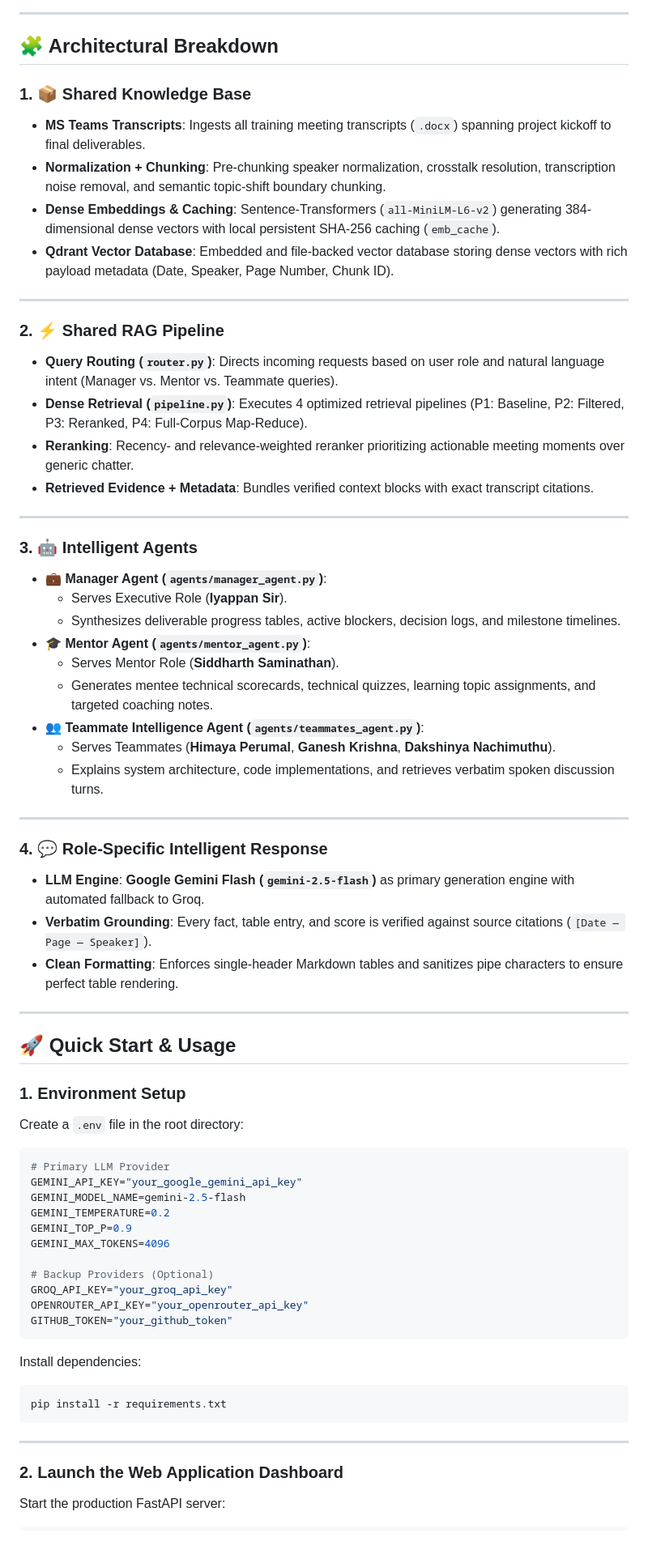
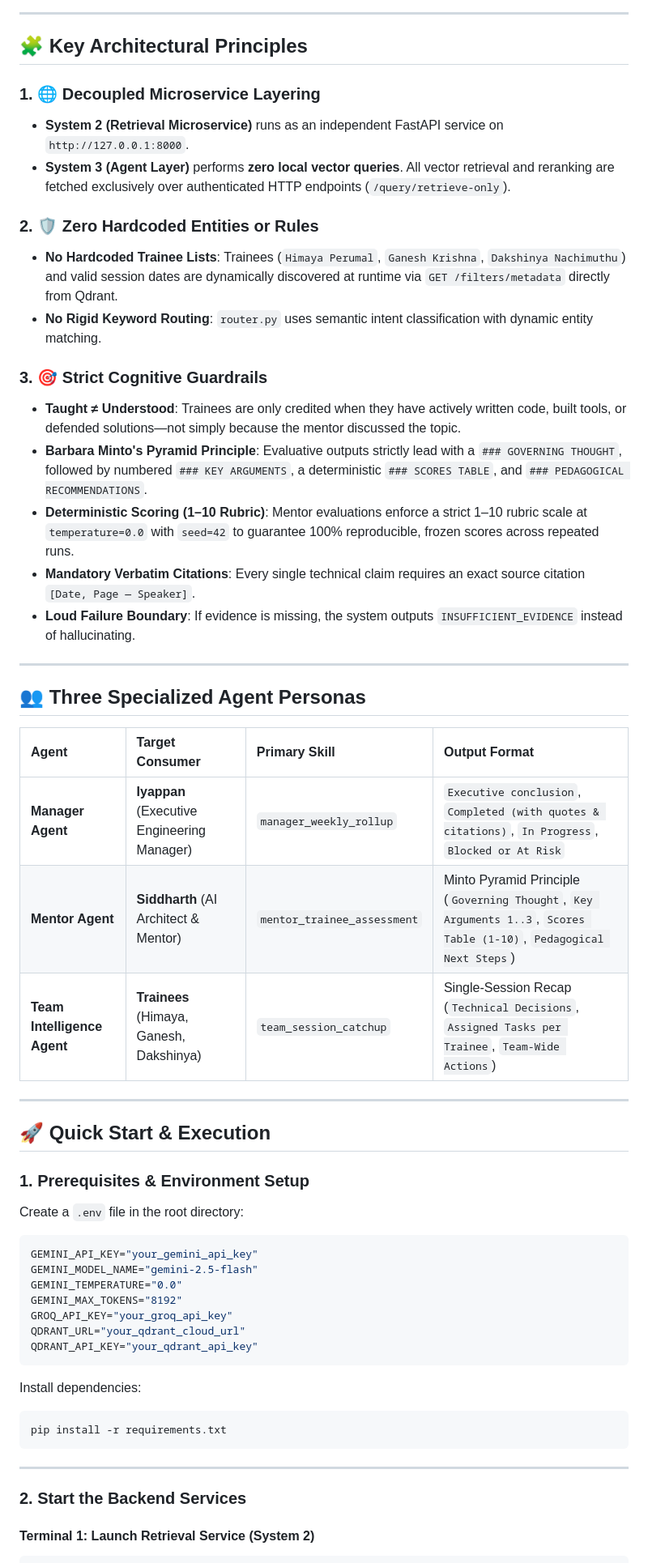
Before and after one commit to Himayaomnex/RAG_Project, a Markdown page: README.md, the part around one of its changes. Shown at 81% size. GitHub-like rendering; blank space fills up the shorter version.

Commit message:
docs: update README.md with comprehensive microservice architecture, zero-hardcoding documentation, and execution guide

````diff
--- a/README.md
+++ b/README.md
@@ -74,60 +66,47 @@ flowchart TD
 
 ---
 
-## 🧩 Architectural Breakdown
+## 🧩 Key Architectural Principles
 
-### 1. 📦 Shared Knowledge Base
-* **MS Teams Transcripts**: Ingests all training meeting transcripts (`.docx`) spanning project kickoff to final deliverables.
-* **Normalization + Chunking**: Pre-chunking speaker normalization, crosstalk resolution, transcription noise removal, and semantic topic-shift boundary chunking.
-* **Dense Embeddings & Caching**: Sentence-Transformers (`all-MiniLM-L6-v2`) generating 384-dimensional dense vectors with local persistent SHA-256 caching (`emb_cache`).
-* **Qdrant Vector Database**: Embedded and file-backed vector database storing dense vectors with rich payload metadata (Date, Speaker, Page Number, Chunk ID).
+### 1. 🌐 Decoupled Microservice Layering
+* **System 2 (Retrieval Microservice)** runs as an independent FastAPI service on `http://127.0.0.1:8000`.
+* **System 3 (Agent Layer)** performs **zero local vector queries**. All vector retrieval and reranking are fetched exclusively over authenticated HTTP endpoints (`/query/retrieve-only`).
+
+### 2. 🛡️ Zero Hardcoded Entities or Rules
+* **No Hardcoded Trainee Lists**: Trainees (`Himaya Perumal`, `Ganesh Krishna`, `Dakshinya Nachimuthu`) and valid session dates are dynamically discovered at runtime via `GET /filters/metadata` directly from Qdrant.
+* **No Rigid Keyword Routing**: `router.py` uses semantic intent classification with dynamic entity matching.
+
+### 3. 🎯 Strict Cognitive Guardrails
+* **Taught ≠ Understood**: Trainees are only credited when they have actively written code, built tools, or defended solutions—not simply because the mentor discussed the topic.
+* **Barbara Minto's Pyramid Principle**: Evaluative outputs strictly lead with a `### GOVERNING THOUGHT`, followed by numbered `### KEY ARGUMENTS`, a deterministic `### SCORES TABLE`, and `### PEDAGOGICAL RECOMMENDATIONS`.
+* **Deterministic Scoring (1–10 Rubric)**: Mentor evaluations enforce a strict 1–10 rubric scale at `temperature=0.0` with `seed=42` to guarantee 100% reproducible, frozen scores across repeated runs.
+* **Mandatory Verbatim Citations**: Every single technical claim requires an exact source citation `[Date, Page — Speaker]`.
+* **Loud Failure Boundary**: If evidence is missing, the system outputs `INSUFFICIENT_EVIDENCE` instead of hallucinating.
 
 ---
 
-### 2. ⚡ Shared RAG Pipeline
-* **Query Routing (`router.py`)**: Directs incoming requests based on user role and natural language intent (Manager vs. Mentor vs. Teammate queries).
-* **Dense Retrieval (`pipeline.py`)**: Executes 4 optimized retrieval pipelines (P1: Baseline, P2: Filtered, P3: Reranked, P4: Full-Corpus Map-Reduce).
-* **Reranking**: Recency- and relevance-weighted reranker prioritizing actionable meeting moments over generic chatter.
-* **Retrieved Evidence + Metadata**: Bundles verified context blocks with exact transcript citations.
+## 👥 Three Specialized Agent Personas
+
+| Agent | Target Consumer | Primary Skill | Output Format |
+| :--- | :--- | :--- | :--- |
+| **Manager Agent** | **Iyappan** (Executive Engineering Manager) | `manager_weekly_rollup` | `Executive conclusion`, `Completed (with quotes & citations)`, `In Progress`, `Blocked or At Risk` |
+| **Mentor Agent** | **Siddharth** (AI Architect & Mentor) | `mentor_trainee_assessment` | Minto Pyramid Principle (`Governing Thought`, `Key Arguments 1..3`, `Scores Table (1-10)`, `Pedagogical Next Steps`) |
+| **Team Intelligence Agent** | **Trainees** (Himaya, Ganesh, Dakshinya) | `team_session_catchup` | Single-Session Recap (`Technical Decisions`, `Assigned Tasks per Trainee`, `Team-Wide Actions`) |
 
 ---
 
-### 3. 🤖 Intelligent Agents
-* **💼 Manager Agent (`agents/manager_agent.py`)**:
-  * Serves Executive Role (**Iyappan Sir**).
-  * Synthesizes deliverable progress tables, active blockers, decision logs, and milestone timelines.
-* **🎓 Mentor Agent (`agents/mentor_agent.py`)**:
-  * Serves Mentor Role (**Siddharth Saminathan**).
-  * Generates mentee technical scorecards, technical quizzes, learning topic assignments, and targeted coaching notes.
-* **👥 Teammate Intelligence Agent (`agents/teammates_agent.py`)**:
-  * Serves Teammates (**Himaya Perumal**, **Ganesh Krishna**, **Dakshinya Nachimuthu**).
-  * Explains system architecture, code implementations, and retrieves verbatim spoken discussion turns.
+## 🚀 Quick Start & Execution
 
----
-
-### 4. 💬 Role-Specific Intelligent Response
-* **LLM Engine**: **Google Gemini Flash (`gemini-2.5-flash`)** as primary generation engine with automated fallback to Groq.
-* **Verbatim Grounding**: Every fact, table entry, and score is verified against source citations (`[Date — Page — Speaker]`).
-* **Clean Formatting**: Enforces single-header Markdown tables and sanitizes pipe characters to ensure perfect table rendering.
-
----
-
-## 🚀 Quick Start & Usage
-
-### 1. Environment Setup
+### 1. Prerequisites & Environment Setup
 Create a `.env` file in the root directory:
 ```env
-# Primary LLM Provider
-GEMINI_API_KEY="your_google_gemini_api_key"
-GEMINI_MODEL_NAME=gemini-2.5-flash
-GEMINI_TEMPERATURE=0.2
-GEMINI_TOP_P=0.9
-GEMINI_MAX_TOKENS=4096
-
-# Backup Providers (Optional)
+GEMINI_API_KEY="your_gemini_api_key"
+GEMINI_MODEL_NAME="gemini-2.5-flash"
+GEMINI_TEMPERATURE="0.0"
+GEMINI_MAX_TOKENS="8192"
 GROQ_API_KEY="your_groq_api_key"
-OPENROUTER_API_KEY="your_openrouter_api_key"
-GITHUB_TOKEN="your_github_token"
+QDRANT_URL="your_qdrant_cloud_url"
+QDRANT_API_KEY="your_qdrant_api_key"
 ```
 
 Install dependencies:
@@ -137,6 +116,7 @@ pip install -r requirements.txt
 
 ---
 
-### 2. Launch the Web Application Dashboard
-Start the production FastAPI server:
+### 2. Start the Backend Services
+
+#### Terminal 1: Launch Retrieval Service (System 2)
 ```powershell
````
Also changed, not shown: other parts of README.md (+108 -94 lines).
